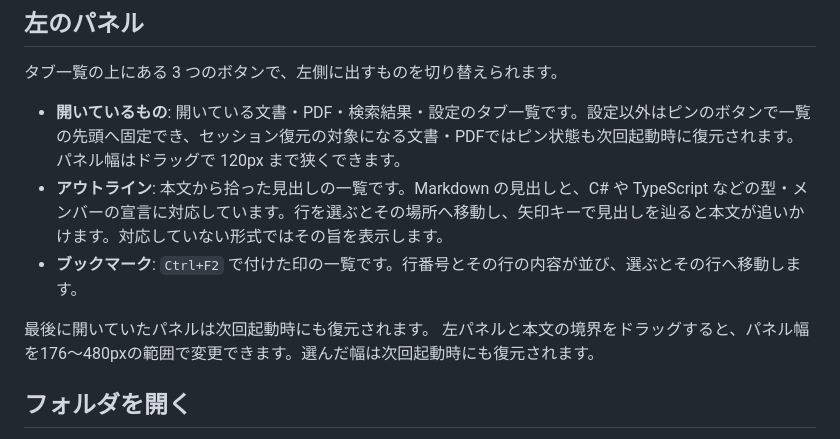
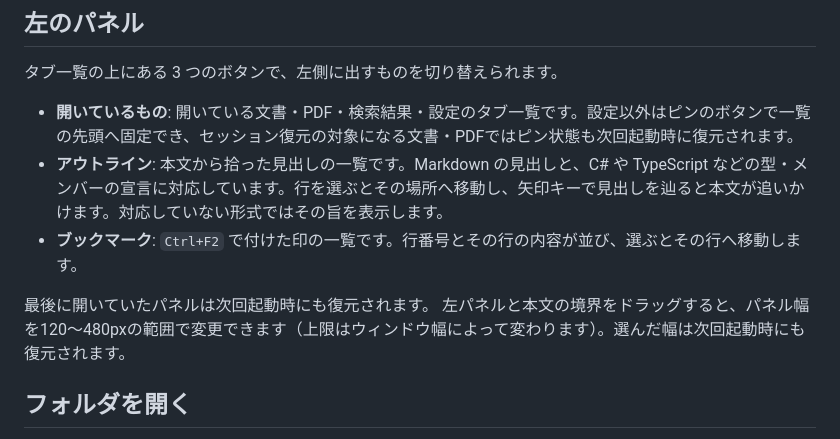
Before and after one commit to 1llum1n4t1s/Fumilume, a Markdown page: README.md, the part around the change. GitHub-like rendering.

```diff
--- a/README.md
+++ b/README.md
@@ -76,12 +76,12 @@ PDFでは文字をドラッグして選択し、`Ctrl+C`（macOSでは`⌘C`）
 
 タブ一覧の上にある 3 つのボタンで、左側に出すものを切り替えられます。
 
-- **開いているもの**: 開いている文書・PDF・検索結果・設定のタブ一覧です。設定以外はピンのボタンで一覧の先頭へ固定でき、セッション復元の対象になる文書・PDFではピン状態も次回起動時に復元されます。パネル幅はドラッグで 120px まで狭くできます。
+- **開いているもの**: 開いている文書・PDF・検索結果・設定のタブ一覧です。設定以外はピンのボタンで一覧の先頭へ固定でき、セッション復元の対象になる文書・PDFではピン状態も次回起動時に復元されます。
 - **アウトライン**: 本文から拾った見出しの一覧です。Markdown の見出しと、C# や TypeScript などの型・メンバーの宣言に対応しています。行を選ぶとその場所へ移動し、矢印キーで見出しを辿ると本文が追いかけます。対応していない形式ではその旨を表示します。
 - **ブックマーク**: `Ctrl+F2` で付けた印の一覧です。行番号とその行の内容が並び、選ぶとその行へ移動します。
 
 最後に開いていたパネルは次回起動時にも復元されます。
-左パネルと本文の境界をドラッグすると、パネル幅を176～480pxの範囲で変更できます。選んだ幅は次回起動時にも復元されます。
+左パネルと本文の境界をドラッグすると、パネル幅を120～480pxの範囲で変更できます（上限はウィンドウ幅によって変わります）。選んだ幅は次回起動時にも復元されます。
 
 ## フォルダを開く
 
```
Also changed, not shown: AGENTS.md (+1 -1 lines), DESIGN.md (+2 -2 lines).
